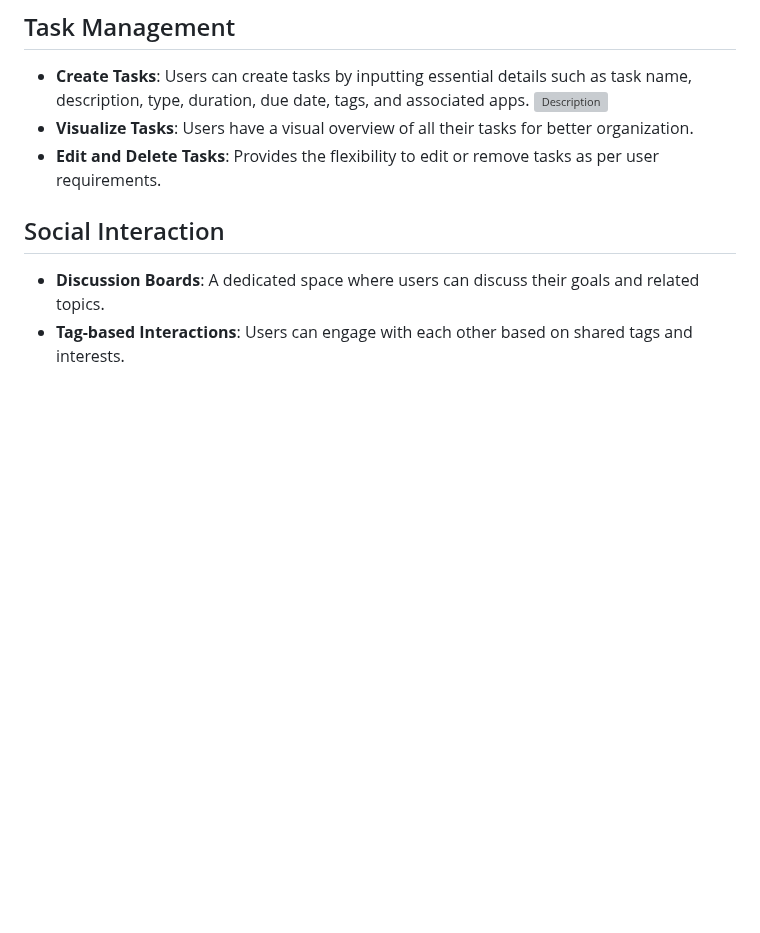
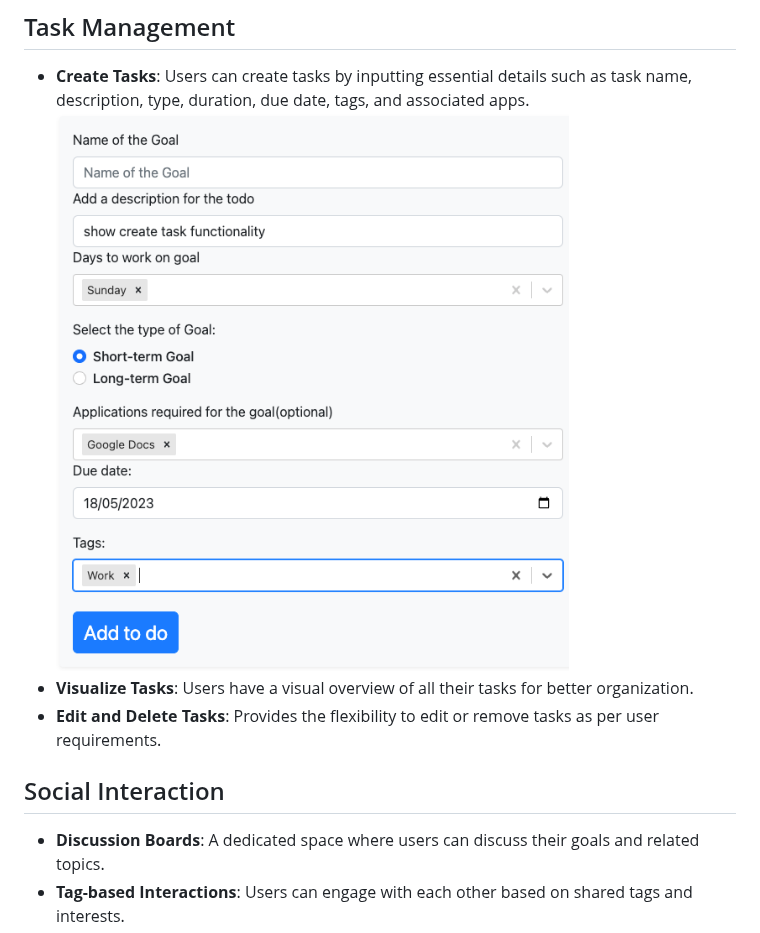
Before and after one commit to daviddc5/DSCTDisertation, a Markdown page: README.md, the part around the change. Drawn GitHub-style; blank space fills up the shorter version; grey boxes are pictures that could not be loaded.

```diff
--- a/README.md
+++ b/README.md
@@ -5,7 +5,7 @@ This is a comprehensive DSCTs (Digital Self-Control Technologies) Management Sys
 
 ## Task Management
 - **Create Tasks**: Users can create tasks by inputting essential details such as task name, description, type, duration, due date, tags, and associated apps.
-  ![Description](./screenshots/your_image_name.png)
+    ![Description](./screenshots/TaskCreation.png)
 - **Visualize Tasks**: Users have a visual overview of all their tasks for better organization.
 - **Edit and Delete Tasks**: Provides the flexibility to edit or remove tasks as per user requirements.
 
```
